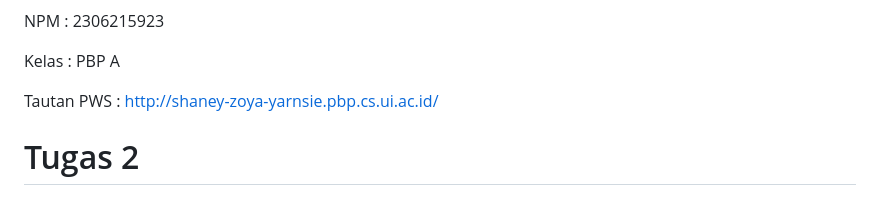
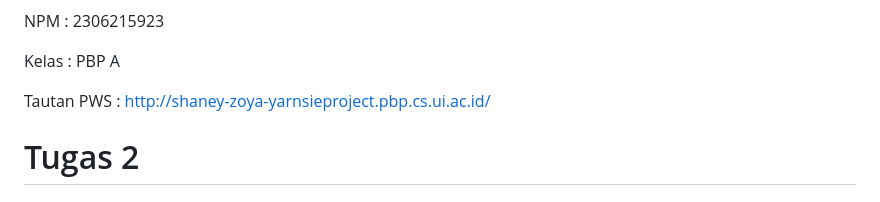
Before and after one commit to szoyaf/yarnsie, a Markdown page: README.md, the part around the change. GitHub-like rendering.

Commit message:
update new project link in README

```diff
--- a/README.md
+++ b/README.md
@@ -4,7 +4,7 @@ NPM : 2306215923
 
 Kelas : PBP A
 
-Tautan PWS : http://shaney-zoya-yarnsie.pbp.cs.ui.ac.id/
+Tautan PWS : http://shaney-zoya-yarnsieproject.pbp.cs.ui.ac.id/
 
 # Tugas 2
 ## **Jelaskan bagaimana cara kamu mengimplementasikan checklist di atas secara step-by-step (bukan hanya sekadar mengikuti tutorial)**
```
